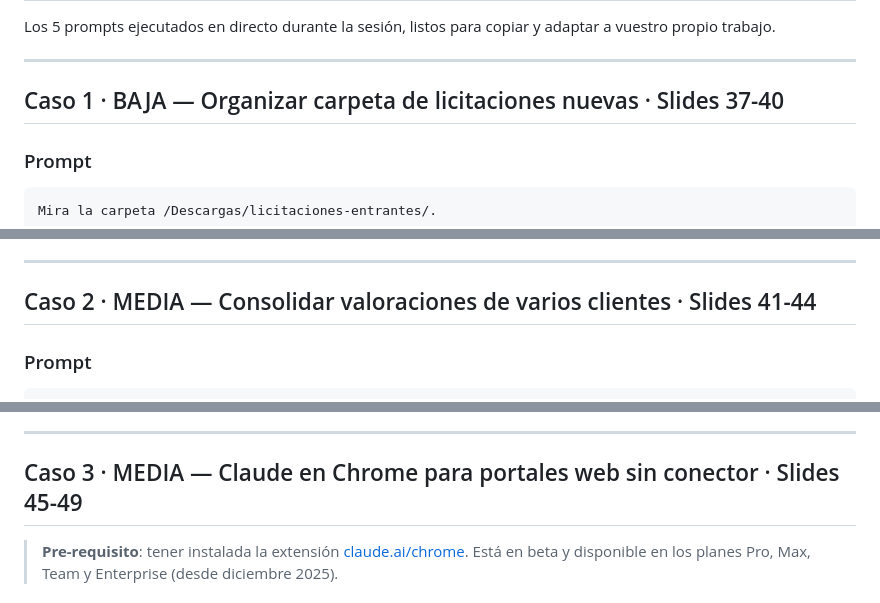
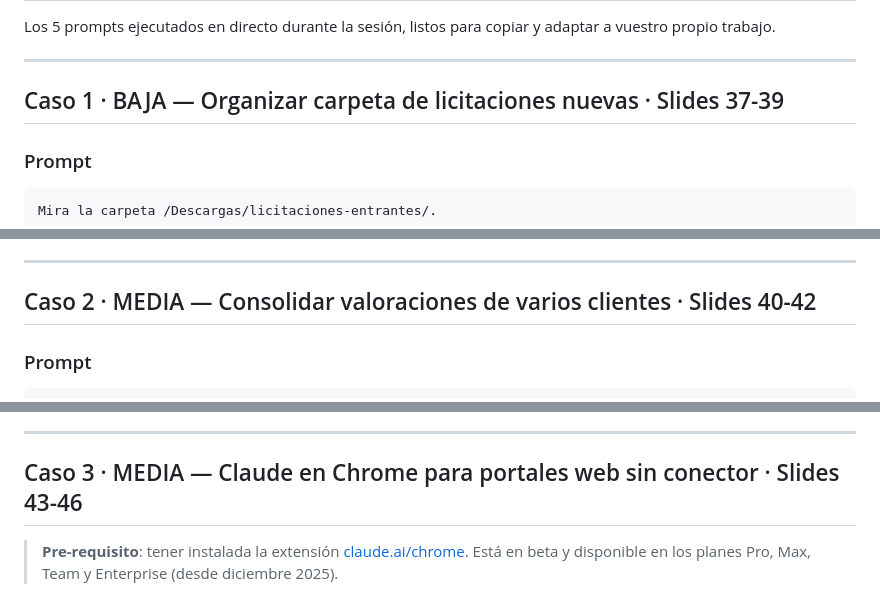
Before and after one commit to danisev7/geinstal-ia-sesion2-estudios, a Markdown page: referencias-sesion2.md, 3 parts joined by grey strips. GitHub-like rendering.

Commit message:
Renumerar anotaciones de slide tras eliminar las 5 slides DEMO EN VIVO del Bloque 2

```diff
--- a/referencias-sesion2.md
+++ b/referencias-sesion2.md
@@ -801,7 +801,7 @@ Los 5 prompts ejecutados en directo durante la sesión, listos para copiar y ada
 
 ---
 
-## Caso 1 · BAJA — Organizar carpeta de licitaciones nuevas · Slides 37-40
+## Caso 1 · BAJA — Organizar carpeta de licitaciones nuevas · Slides 37-39
 
 ### Prompt
 
@@ -846,7 +846,7 @@ Qué verificar al ejecutar la demo:
 
 ---
 
-## Caso 2 · MEDIA — Consolidar valoraciones de varios clientes · Slides 41-44
+## Caso 2 · MEDIA — Consolidar valoraciones de varios clientes · Slides 40-42
 
 ### Prompt
 
@@ -880,7 +880,7 @@ columnas de cada plantilla a los campos del consolidado.
 
 ---
 
-## Caso 3 · MEDIA — Claude en Chrome para portales web sin conector · Slides 45-49
+## Caso 3 · MEDIA — Claude en Chrome para portales web sin conector · Slides 43-46
 
 > **Pre-requisito**: tener instalada la extensión [claude.ai/chrome](https://claude.ai/chrome). Está en beta y disponible en los planes Pro, Max, Team y Enterprise (desde diciembre 2025).
 
```
Also changed, not shown: other parts of referencias-sesion2.md (+3 -3 lines).
